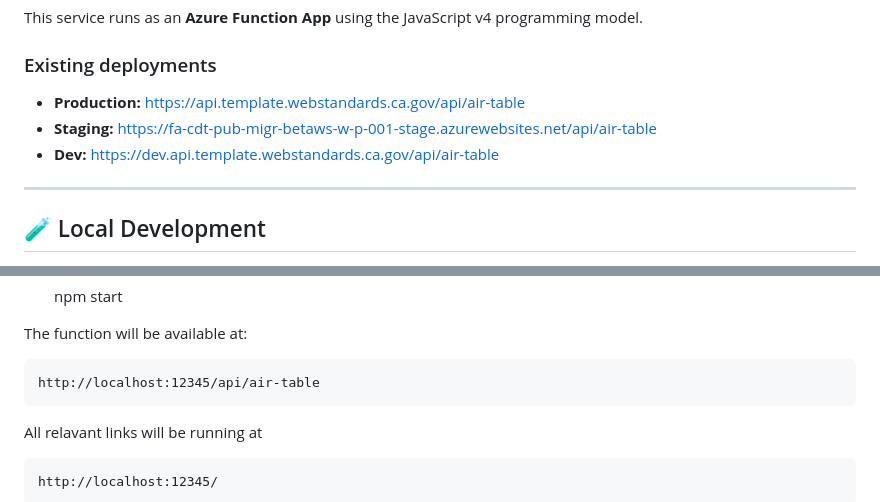
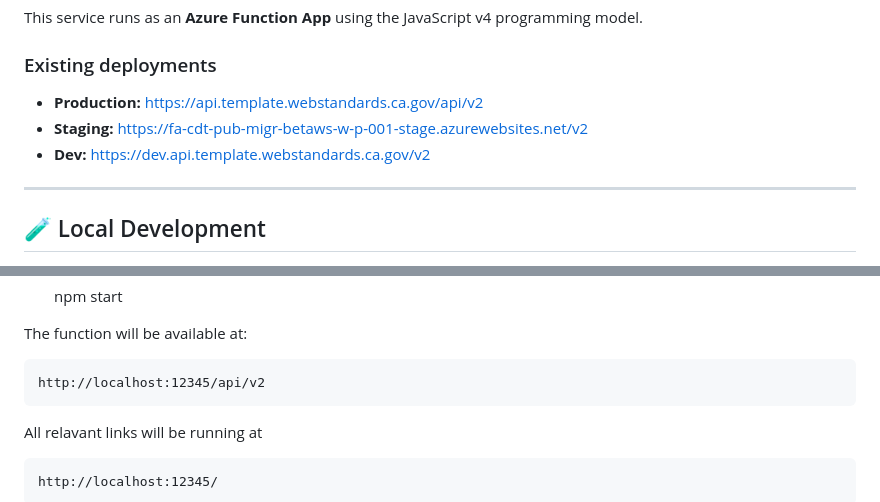
Before and after one commit to Office-of-Digital-Services/cagov-form-post-service, a Markdown page: README.md, 2 parts joined by grey strips. Drawn GitHub-style.

Commit message:
improved sample code

```diff
--- a/README.md
+++ b/README.md
@@ -100,9 +100,9 @@ This service runs as an **Azure Function App** using the JavaScript v4 programmi
 
 ### Existing deployments
 
-- **Production:** https://api.template.webstandards.ca.gov/api/air-table
-- **Staging:** https://fa-cdt-pub-migr-betaws-w-p-001-stage.azurewebsites.net/api/air-table
-- **Dev:** https://dev.api.template.webstandards.ca.gov/api/air-table
+- **Production:** https://api.template.webstandards.ca.gov/api/v2
+- **Staging:** https://fa-cdt-pub-migr-betaws-w-p-001-stage.azurewebsites.net/v2
+- **Dev:** https://dev.api.template.webstandards.ca.gov/v2
 
 ---
 
@@ -120,7 +120,7 @@ This service runs as an **Azure Function App** using the JavaScript v4 programmi
 
 The function will be available at:
 
-    http://localhost:12345/api/air-table
+    http://localhost:12345/api/v2
 
 All relavant links will be running at
 
```
